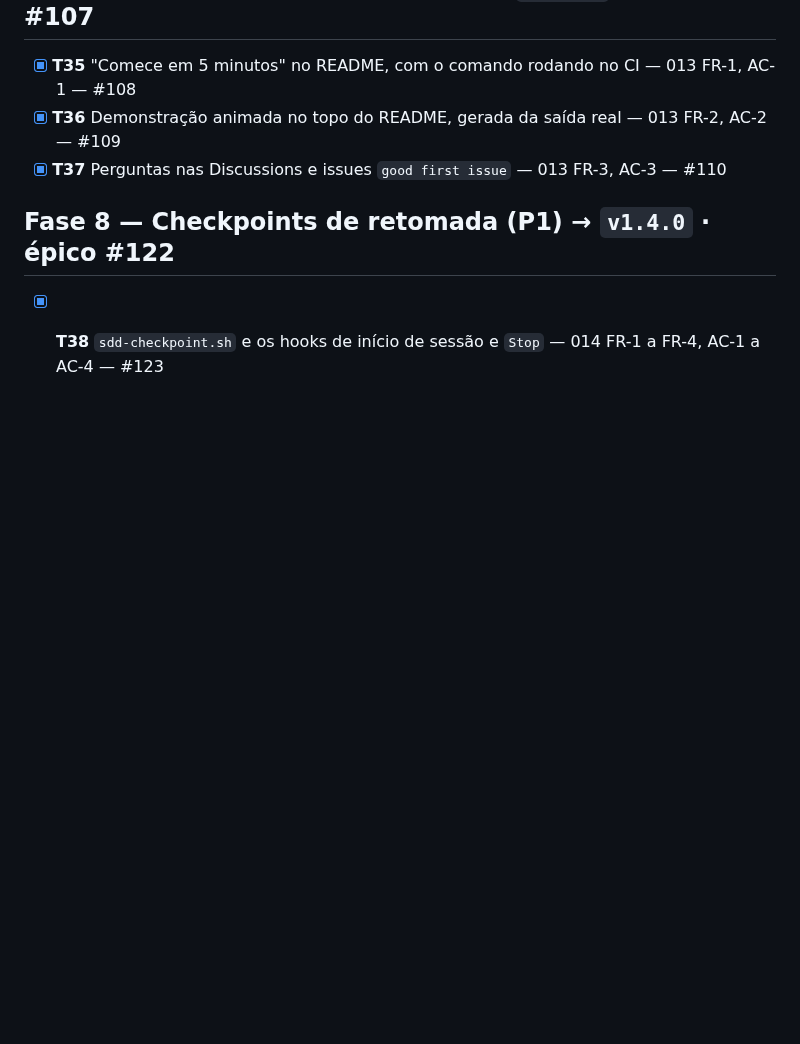
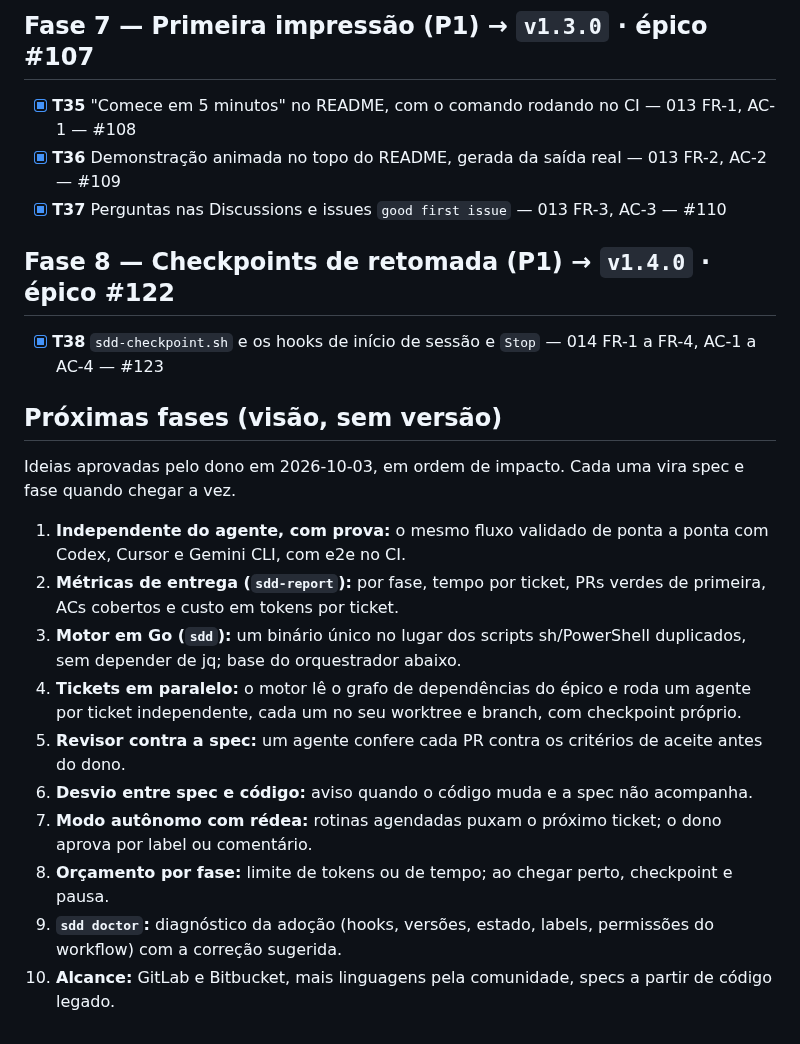
Before and after one commit to fabiodrneles/sdd-kit, a Markdown page: specs/ROADMAP.md, the part around the change. GitHub-like rendering; blank space fills up the shorter version.

Commit message:
docs: record the future phases approved by the owner in the ROADMAP
Co-Authored-By: Claude Opus 5.5 <noreply@anthropic.com>
Claude-Session: https://claude.ai/code/session_01NUeiMNVeqCgoBoqZwzbHao

```diff
--- a/specs/ROADMAP.md
+++ b/specs/ROADMAP.md
@@ -69,3 +69,18 @@ Também entraram na `v0.1.0`: checagem da `description` da skill (#13), README c
 ## Fase 8 — Checkpoints de retomada (P1) → `v1.4.0` · épico #122
 
 - [x] **T38** `sdd-checkpoint.sh` e os hooks de início de sessão e `Stop` — 014 FR-1 a FR-4, AC-1 a AC-4 — #123
+
+## Próximas fases (visão, sem versão)
+
+Ideias aprovadas pelo dono em 2026-10-03, em ordem de impacto. Cada uma vira spec e fase quando chegar a vez.
+
+1. **Independente do agente, com prova:** o mesmo fluxo validado de ponta a ponta com Codex, Cursor e Gemini CLI, com e2e no CI.
+2. **Métricas de entrega (`sdd-report`):** por fase, tempo por ticket, PRs verdes de primeira, ACs cobertos e custo em tokens por ticket.
+3. **Motor em Go (`sdd`):** um binário único no lugar dos scripts sh/PowerShell duplicados, sem depender de jq; base do orquestrador abaixo.
+4. **Tickets em paralelo:** o motor lê o grafo de dependências do épico e roda um agente por ticket independente, cada um no seu worktree e branch, com checkpoint próprio.
+5. **Revisor contra a spec:** um agente confere cada PR contra os critérios de aceite antes do dono.
+6. **Desvio entre spec e código:** aviso quando o código muda e a spec não acompanha.
+7. **Modo autônomo com rédea:** rotinas agendadas puxam o próximo ticket; o dono aprova por label ou comentário.
+8. **Orçamento por fase:** limite de tokens ou de tempo; ao chegar perto, checkpoint e pausa.
+9. **`sdd doctor`:** diagnóstico da adoção (hooks, versões, estado, labels, permissões do workflow) com a correção sugerida.
+10. **Alcance:** GitLab e Bitbucket, mais linguagens pela comunidade, specs a partir de código legado.
```
